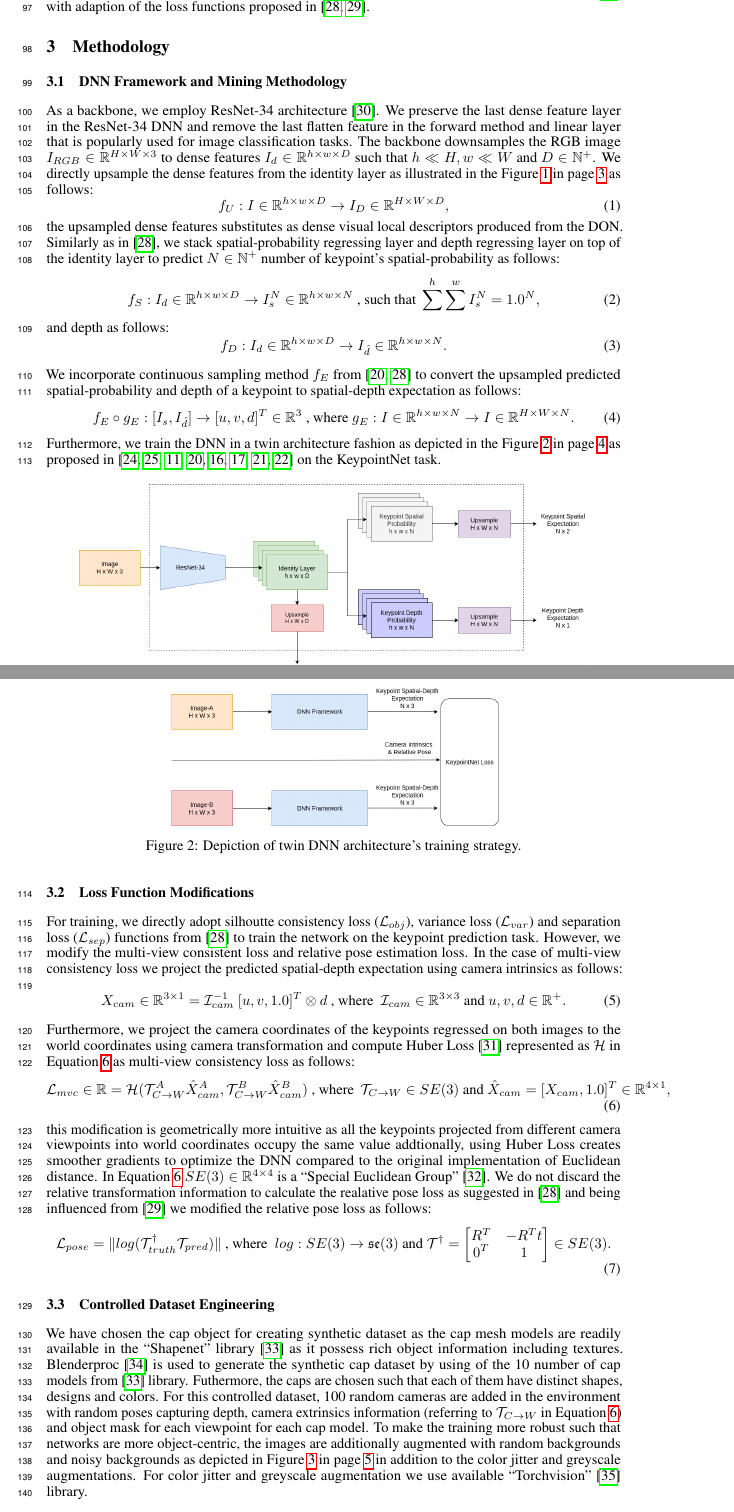
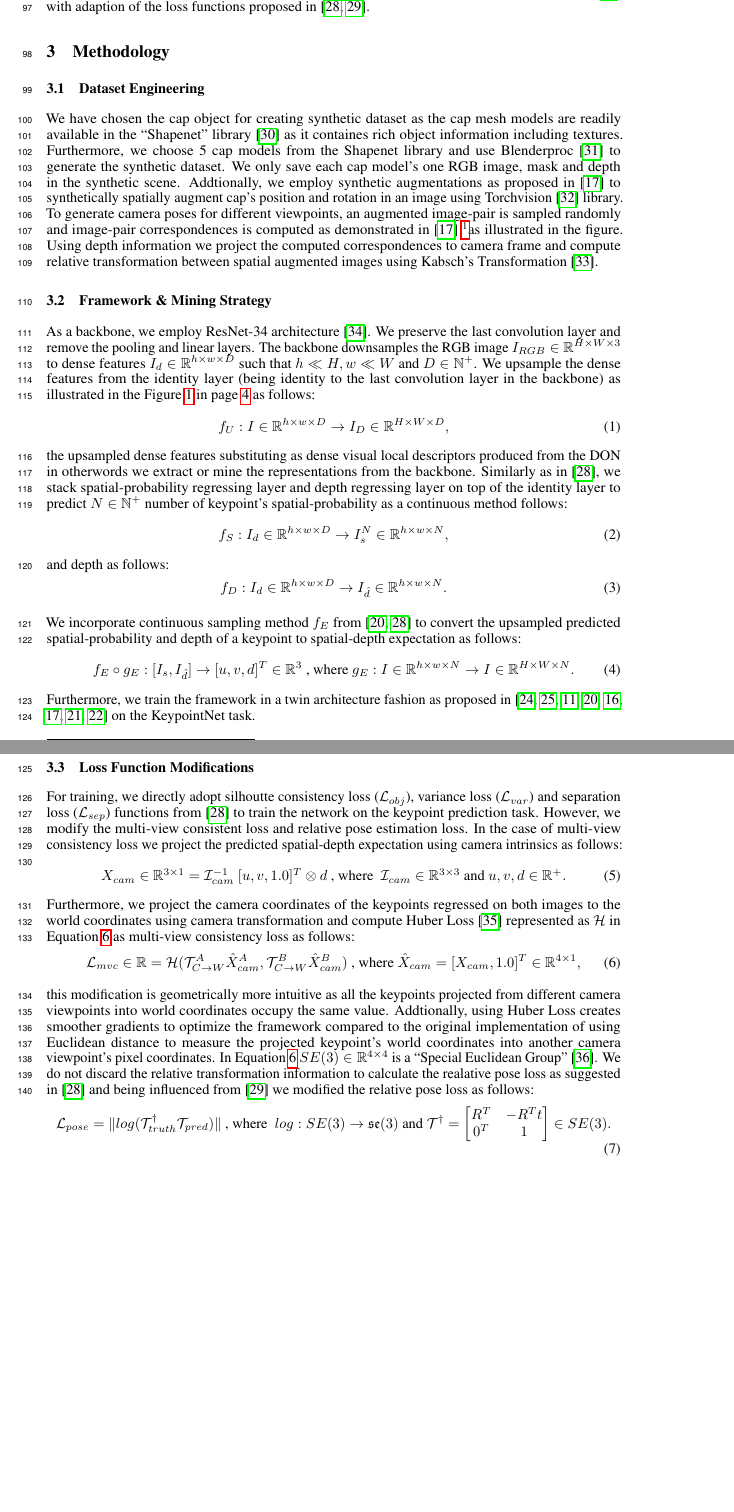
Before and after one commit to KanishkNavale/training_don_a_novel_approach, a LaTeX paper (research_paper/neurips_2020.tex, which reads research_paper/chapters/methodology.tex): two parts of pages 3 and 4 of 6, joined at a grey line, cut so that both start at the same text, the shorter picture padded with empty space. The pictures show the PDF file research_paper/neurips_2020.pdf that the author committed with the source.

Commit message:
Hulalahu

```diff
--- a/research_paper/chapters/methodology.tex
+++ b/research_paper/chapters/methodology.tex
@@ -1,14 +1,27 @@
-\subsection{DNN Framework and Mining Methodology}
+\subsection{Dataset Engineering}
+
+We have chosen the cap object for creating synthetic dataset as the cap mesh models are readily available in the ``Shapenet'' library~\cite{chang2015shapenet}
+as it containes rich object information including textures. Furthermore, we choose 5 cap models from the Shapenet library and use
+Blenderproc~\cite{blenderproc} to generate the synthetic dataset.
+We only save each cap model's one RGB image, mask and depth in the synthetic scene. Addtionally, we employ synthetic augmentations as proposed in \cite{adrian2022efficient}
+to synthetically spatially augment cap's position and rotation in an image using Torchvision~\cite{marcel2010torchvision} library. To generate camera poses for different viewpoints,
+an augmented image-pair is sampled randomly and image-pair correspondences is computed as demonstrated in \cite{adrian2022efficient}
+\footnote[1]{GitHub Link: \url{https://github.com/KanishkNavale/Mapping-Synthetic-Correspondences-in-an-Image-Pair}}as illustrated in the figure.
+Using depth information we project the computed correspondences to camera frame and compute relative transformation between spatial augmented images
+using Kabsch's Transformation~\cite{kabsch}.
+
+\subsection{Framework \& Mining Strategy}
 
 As a backbone, we employ ResNet-34 architecture \cite{resnet}.
-We preserve the last dense feature layer in the ResNet-34 DNN
-and remove the last flatten feature in the forward method and linear layer that is popularly used for image classification tasks.
+We preserve the last convolution layer and remove the pooling and linear layers.
 The backbone downsamples the RGB image $I_{RGB} \in \mathbb{R}^{H \times W \times 3}$
 to dense features $I_d \in \mathbb{R}^{h \times w \times D}$
 such that $ h \ll H, w \ll W \text{ and } D \in \mathbb{N}^+$.
-We directly upsample the dense features from the identity layer as illustrated in the Figure~\ref{fig:modified_dnn} in page~\pageref{fig:modified_dnn} as follows:
+We upsample the dense features from the identity layer
+(being identity to the last convolution layer in the backbone) as illustrated in the Figure~\ref{fig:modified_dnn} in page~\pageref{fig:modified_dnn} as follows:
 \begin{equation}
     f_U: I \in \mathbb{R}^{h \times w \times D} \rightarrow I_D \in \mathbb{R}^{H \times W \times D},
 \end{equation}
-the upsampled dense features substitutes as dense visual local descriptors produced from the DON.
+the upsampled dense features substituting as dense visual local descriptors produced from the DON in otherwords
+we extract or mine the representations from the backbone.
 Similarly as in \cite{suwajanakorn2018discovery}, we stack spatial-probability regressing layer and
@@ -16,5 +29,5 @@ depth regressing layer on top of the identity layer to predict $N \in \mathbb{N}
 \begin{equation}
-    f_S: I_d \in \mathbb{R}^{h \times w \times D} \rightarrow I_s^N \in \mathbb{R}^{h \times w \times N} \text{ , such that } \sum^{h} \sum^{w} I_s^N = 1.0^N,
+    f_S: I_d \in \mathbb{R}^{h \times w \times D} \rightarrow I_s^N \in \mathbb{R}^{h \times w \times N},
 \end{equation}
 and depth as follows:
 \begin{equation}
@@ -26,29 +39,17 @@ to convert the upsampled predicted spatial-probability and depth of a keypoint t
 \begin{equation}
     f_E \circ g_E:[I_s, I_{\hat{d}}] \rightarrow [u, v, d]^T \in \mathbb{R}^3 \text{ , where }  g_E: I \in \mathbb{R}^{h \times w \times N} \rightarrow I \in \mathbb{R}^{H \times W \times N}.
 \end{equation}
-Furthermore, we train the DNN in a twin architecture fashion as depicted in the Figure~\ref{fig:twin_architecture}
-in page~\pageref{fig:twin_architecture} as proposed in
+Furthermore, we train the framework in a twin architecture fashion as proposed in
 \parencites{chen2020simple}{zbontar2021barlow}{florence2018dense}{florence2020dense}{kupcsik2021supervised}{adrian2022efficient}{hadjivelichkov2021fully}{nerf-Supervision}
 on the KeypointNet task.
 
 \begin{figure}[htb]
     \centering
-    \includegraphics[scale=0.3]{images/arch.png}
-    \caption{Illustration of novel DNN architecture designed to efficiently compute and seamlessly extract dense visual object descriptors.
+    \includegraphics[scale=0.35]{images/arch.png}
+    \caption{Illustration of novel framework designed to efficiently compute and seamlessly extract dense visual object descriptors.
         During inference we extract dense visual object descriptors directly from the network and ignore predicted spatial-depth expectation of the keypoints.}
     \label{fig:modified_dnn}
 \end{figure}
-
-\begin{figure}[htb]
-    \centering
-    \includegraphics[scale=0.3]{images/twin.png}
-    \caption{Depiction of twin DNN architecture's training strategy.}
-    \label{fig:twin_architecture}
-\end{figure}
-
-
-
-
 
 
 \subsection{Loss Function Modifications}
@@ -64,11 +65,12 @@ Furthermore, we project the camera coordinates of the keypoints regressed on bot
 world coordinates using camera transformation and compute Huber Loss~\cite{huber1992robust} represented as $\mathcal{H}$ in Equation~\ref{eqn:mvc} as multi-view consistency loss as follows:
 \begin{equation}
     \label{eqn:mvc}
-    \mathcal{L}_{mvc} \in \mathbb{R} = \mathcal{H}(\mathcal{T}_{C \rightarrow W}^A \hat{X}^A_{cam}, \mathcal{T}_{C \rightarrow W}^B \hat{X}^B_{cam}) \text{ , where  } \ \mathcal{T}_{C \rightarrow W} \in SE(3) \text{ and } \hat{X}_{cam}=[X_{cam}, 1.0]^T \in \mathbb{R}^{4 \times 1} ,
+    \mathcal{L}_{mvc} \in \mathbb{R} = \mathcal{H}(\mathcal{T}_{C \rightarrow W}^A \hat{X}^A_{cam}, \mathcal{T}_{C \rightarrow W}^B \hat{X}^B_{cam}) \text{ , where  } \hat{X}_{cam}=[X_{cam}, 1.0]^T \in \mathbb{R}^{4 \times 1} ,
 \end{equation}
 
-this modification is geometrically more intuitive as all the keypoints projected from different camera viewpoints into world coordinates occupy the same value
-addtionally, using Huber Loss creates smoother gradients to optimize the DNN compared to the original implementation of Euclidean distance.
+this modification is geometrically more intuitive as all the keypoints projected from different camera viewpoints into world coordinates occupy the same value.
+Addtionally, using Huber Loss creates smoother gradients to optimize the framework compared to the original implementation of
+using Euclidean distance to measure the projected keypoint's world coordinates into another camera viewpoint's pixel coordinates.
 In Equation~\ref{eqn:mvc} $SE(3) \in \mathbb{R}^{4 \times 4}$ is a ``Special Euclidean Group''~\cite{thurston2014three}.
 We do not discard the relative transformation information to calculate the realative pose loss as suggested in \cite{suwajanakorn2018discovery}
 and being influenced from \cite{zhao2020learning} we modified the relative pose loss as follows:
@@ -78,20 +80,3 @@ and being influenced from \cite{zhao2020learning} we modified the relative pose
         0^T & 1
     \end{bmatrix} \in SE(3).
 \end{equation}
-
-
-\subsection{Controlled Dataset Engineering}
-
-We have chosen the cap object for creating synthetic dataset as the cap mesh models are readily available in the ``Shapenet'' library~\cite{chang2015shapenet}
-as it possess rich object information including textures.
-Blenderproc~\cite{blenderproc} is used to generate the synthetic cap dataset by using of the 10 number of cap models from \cite{chang2015shapenet} library.
-Futhermore, the caps are chosen such that each of them have distinct shapes, designs and colors.
-For this controlled dataset, 100 random cameras are added in the environment with random poses capturing depth,
-camera extrinsics information (referring to $\mathcal{T}_{C \rightarrow W}$ in Equation~\ref{eqn:mvc}) and object mask for each viewpoint for each cap model.
-To make the training more robust such that networks are more object-centric, the images are additionally augmented with random backgrounds and noisy backgrounds
-as depicted in Figure~\ref{fig:back_augmentations} in page~\pageref{fig:back_augmentations}
-in addition to the color jitter and greyscale augmentations. For color jitter and greyscale augmentation we use available ``Torchvision''~\cite{marcel2010torchvision} library.
-
-
-\begin{figure}[htb]
-    \centering
```
Also changed, not shown: research_paper/neurips_2020.pdf, research_paper/chapters/methodology.tex (7 more changed lines).
